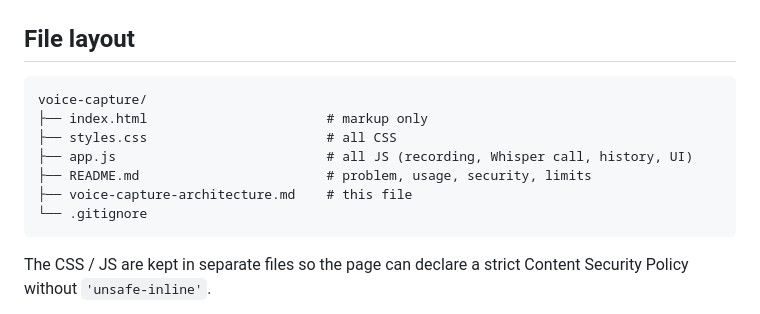
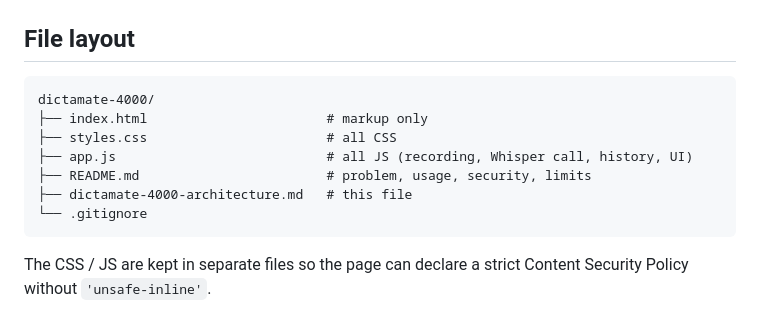
Before and after one commit to cannischan/voice-capture, a Markdown page: dictamate-4000-architecture.md, the part around the change. GitHub-like rendering.

````diff
--- a/voice-capture-architecture.md
+++ b/dictamate-4000-architecture.md
@@ -29,12 +29,12 @@ The audio leaves your device only to be transcribed. Per OpenAI's API policy, Wh
 ## File layout
 
 ```
-voice-capture/
+dictamate-4000/
 ├── index.html                       # markup only
 ├── styles.css                       # all CSS
 ├── app.js                           # all JS (recording, Whisper call, history, UI)
 ├── README.md                        # problem, usage, security, limits
-├── voice-capture-architecture.md    # this file
+├── dictamate-4000-architecture.md   # this file
 └── .gitignore
 ```
 
````
Also changed, not shown: README.md (+4 -4 lines).
